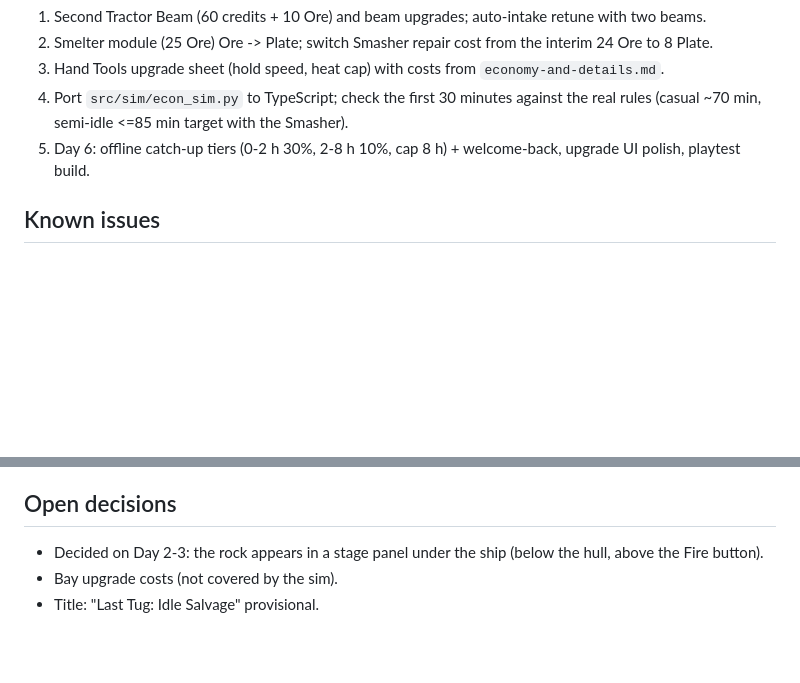
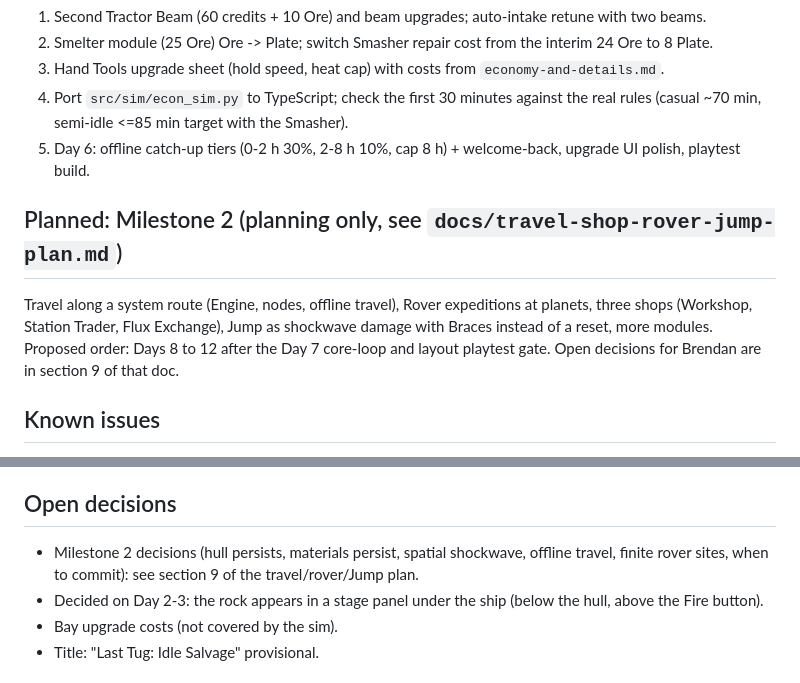
Before and after one commit to CTMbren/spaceship-incremental, a Markdown page: docs/ROADMAP.md, 2 parts joined by grey strips. Rendered like a GitHub page; blank space fills up the shorter version.

```diff
--- a/docs/ROADMAP.md
+++ b/docs/ROADMAP.md
@@ -16,6 +16,9 @@ Goal (2 weeks): core loop, polished, playable on iPhone 12 / Chrome via GitHub P
 4. Port `src/sim/econ_sim.py` to TypeScript; check the first 30 minutes against the real rules (casual ~70 min, semi-idle <=85 min target with the Smasher).
 5. Day 6: offline catch-up tiers (0-2 h 30%, 2-8 h 10%, cap 8 h) + welcome-back, upgrade UI polish, playtest build.
 
+## Planned: Milestone 2 (planning only, see `docs/travel-shop-rover-jump-plan.md`)
+Travel along a system route (Engine, nodes, offline travel), Rover expeditions at planets, three shops (Workshop, Station Trader, Flux Exchange), Jump as shockwave damage with Braces instead of a reset, more modules. Proposed order: Days 8 to 12 after the Day 7 core-loop and layout playtest gate. Open decisions for Brendan are in section 9 of that doc.
+
 ## Known issues
 - Patch 4.1 changed the hand-crack time a lot (about 2.5x longer taps) and the beam is much faster; the econ sim has not been re-run, expect hour-one pacing to shift (Smasher is now the main way to keep up). Re-tune in the Day 5 sim port.
 - With one beam and the beam locked during a rock, the Bay stays empty, so Smasher auto-intake (L2) does nothing until the second beam arrives (Day 5).
@@ -28,6 +31,7 @@ Goal (2 weeks): core loop, polished, playable on iPhone 12 / Chrome via GitHub P
 - Layout: hull in the upper half, crush stage panel, Heat + Bay strip, Fire and Sell buttons, tab bar (Build tab is a stub).
 
 ## Open decisions
+- Milestone 2 decisions (hull persists, materials persist, spatial shockwave, offline travel, finite rover sites, when to commit): see section 9 of the travel/rover/Jump plan.
 - Decided on Day 2-3: the rock appears in a stage panel under the ship (below the hull, above the Fire button).
 - Bay upgrade costs (not covered by the sim).
 - Title: "Last Tug: Idle Salvage" provisional.
```
Also changed, not shown: docs/travel-shop-rover-jump-plan.md (added, +208 -0 lines).
